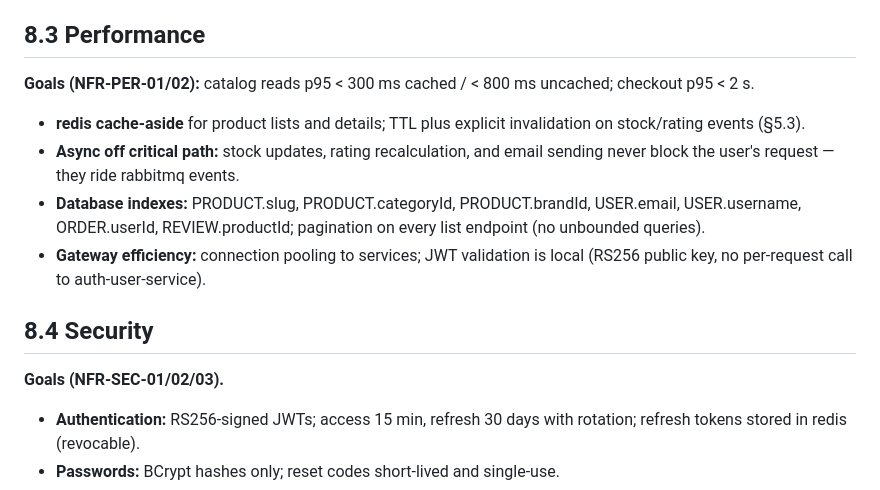
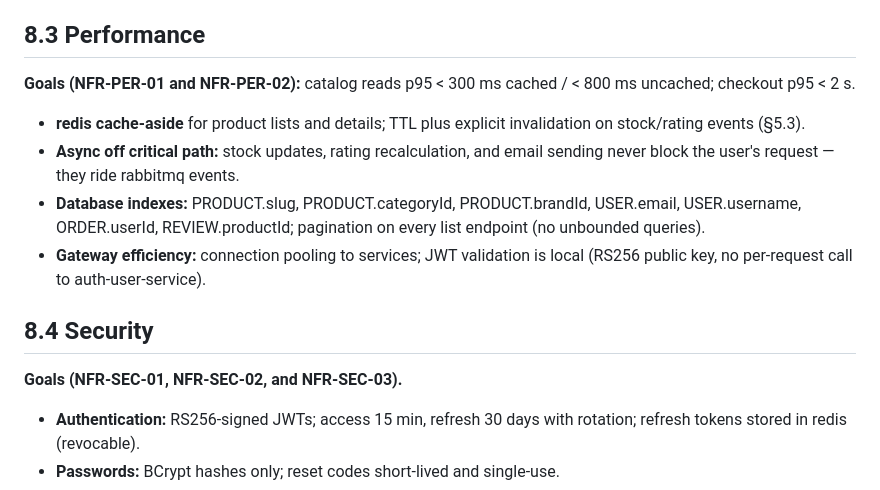
Before and after one commit to alialghanay/buraka, a Markdown page: buraka-docs/architecture/08-quality-attributes.md, the part around the change. GitHub-like rendering.

Commit message:
docs(architecture): spell out NFR IDs separately for clarity and verification

```diff
--- a/buraka-docs/architecture/08-quality-attributes.md
+++ b/buraka-docs/architecture/08-quality-attributes.md
@@ -35,7 +35,7 @@ Analysis depth follows the project priority: Scalability (deepest) → Availabil
 
 ## 8.3 Performance
 
-**Goals (NFR-PER-01/02):** catalog reads p95 < 300 ms cached / < 800 ms uncached; checkout p95 < 2 s.
+**Goals (NFR-PER-01 and NFR-PER-02):** catalog reads p95 < 300 ms cached / < 800 ms uncached; checkout p95 < 2 s.
 
 - **redis cache-aside** for product lists and details; TTL plus explicit invalidation on stock/rating events (§5.3).
 - **Async off critical path:** stock updates, rating recalculation, and email sending never block the user's request — they ride rabbitmq events.
@@ -44,7 +44,7 @@ Analysis depth follows the project priority: Scalability (deepest) → Availabil
 
 ## 8.4 Security
 
-**Goals (NFR-SEC-01/02/03).**
+**Goals (NFR-SEC-01, NFR-SEC-02, and NFR-SEC-03).**
 
 - **Authentication:** RS256-signed JWTs; access 15 min, refresh 30 days with rotation; refresh tokens stored in redis (revocable).
 - **Passwords:** BCrypt hashes only; reset codes short-lived and single-use.
```
Also changed, not shown: 1 other file.
